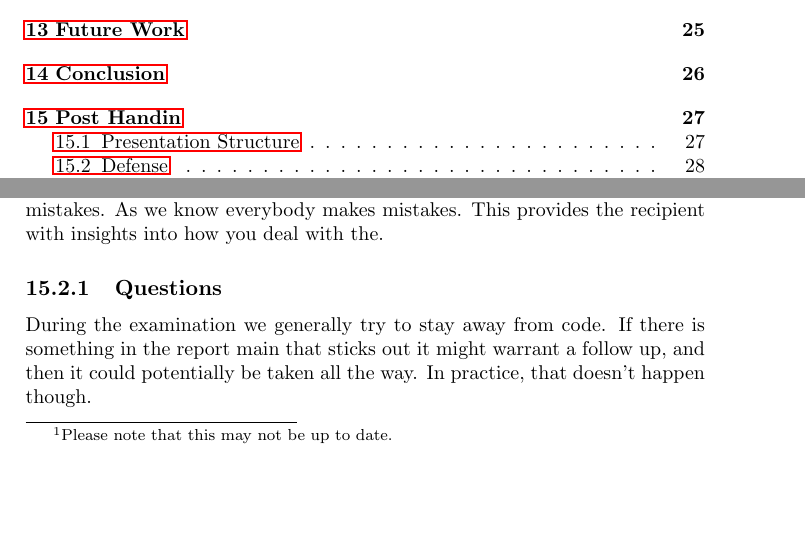
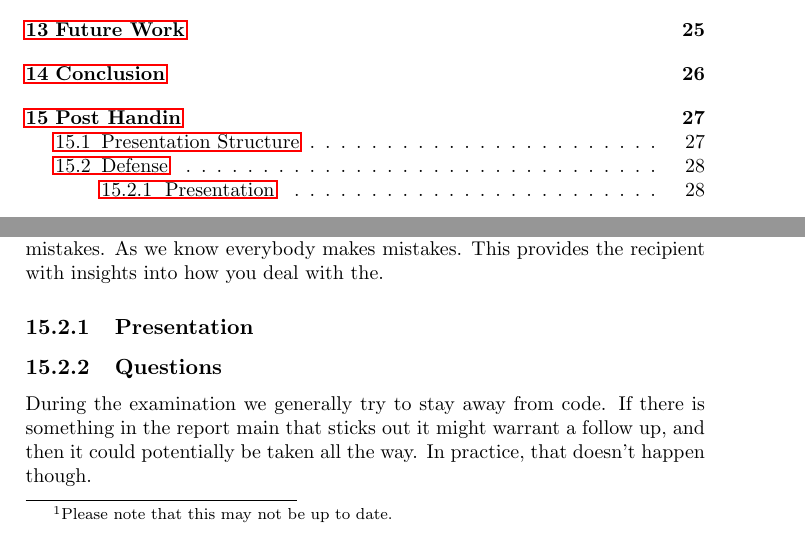
Before and after one commit to aslakjohansen/report-writing, a LaTeX thesis (doc/report-writing.tex): two parts of pages 2 and 28 of 29, joined at a grey line, cut so that both start at the same text, the shorter picture padded with empty space. Compiled offline with pdfLaTeX.

Commit message:
Slight restructuring

```diff
--- a/doc/report-writing.tex
+++ b/doc/report-writing.tex
@@ -600,9 +600,13 @@ You are always allowed to conduct the presentation in English. If censor knows D
 % be critical, admit mistakes, explain them, describe what you have learnt and how to avoid it in the future
 Few projects go according to plan, and mistakes are frequently made. There are not problems. Revisiting these situations, figuring out what the problem was and how you could have handled the situation better is actually a positive. It shows that you can be critical of your own work, and learn from your mistakes. As we know everybody makes mistakes. This provides the recipient with insights into how you deal with the.
 
-\subsection{Questions}
+\subsection{Presentation}
+
+% distribution of time
 
 % clarifying uncertainties
+
+\subsection{Questions}
 
 % based on learning objectives: clear pass -> verify, middle -> can we pull up? (expectation high), bottom -> can we pull up (expectation low)?, within the given restrictions (e.g., time), => we are going to sample
 
```
